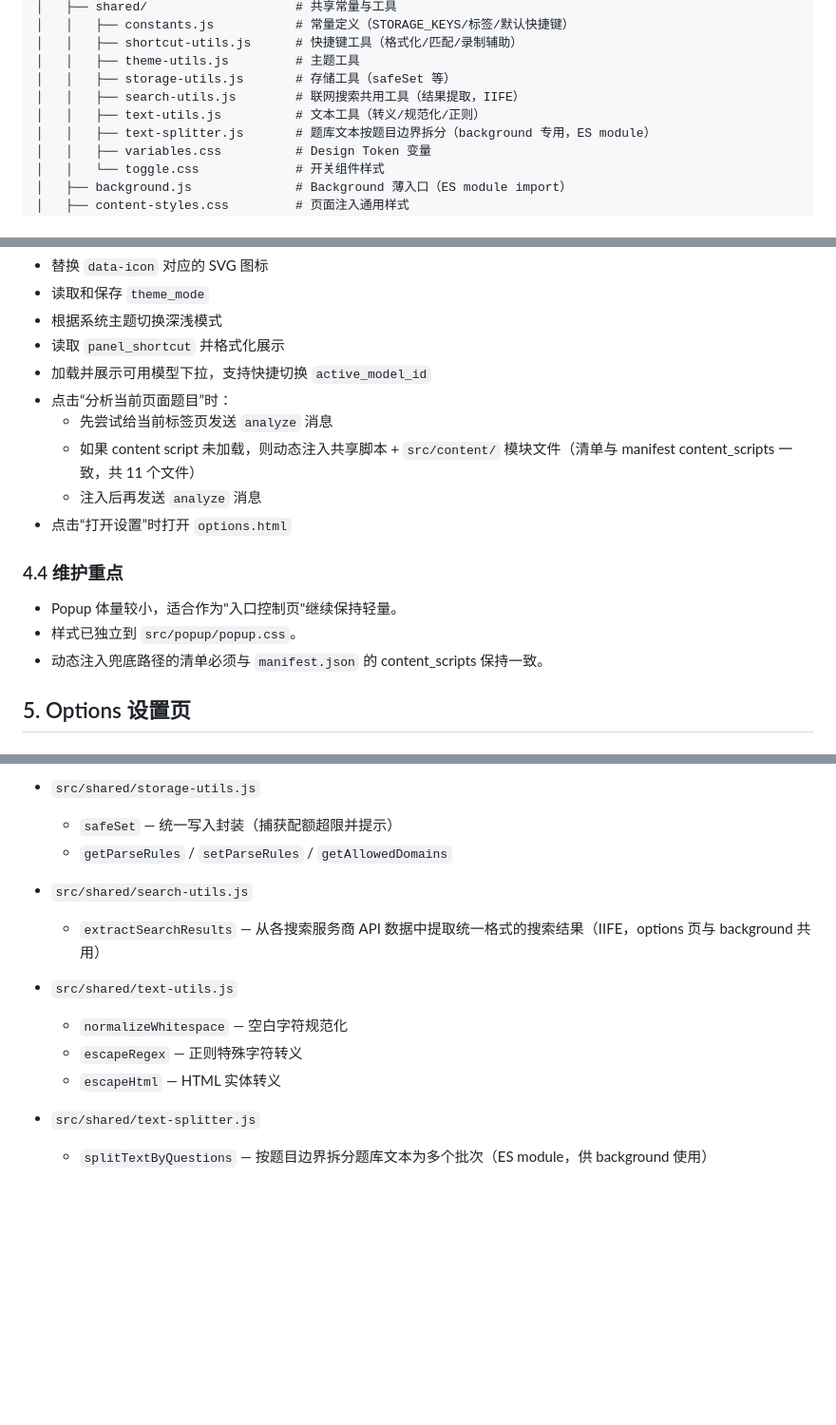
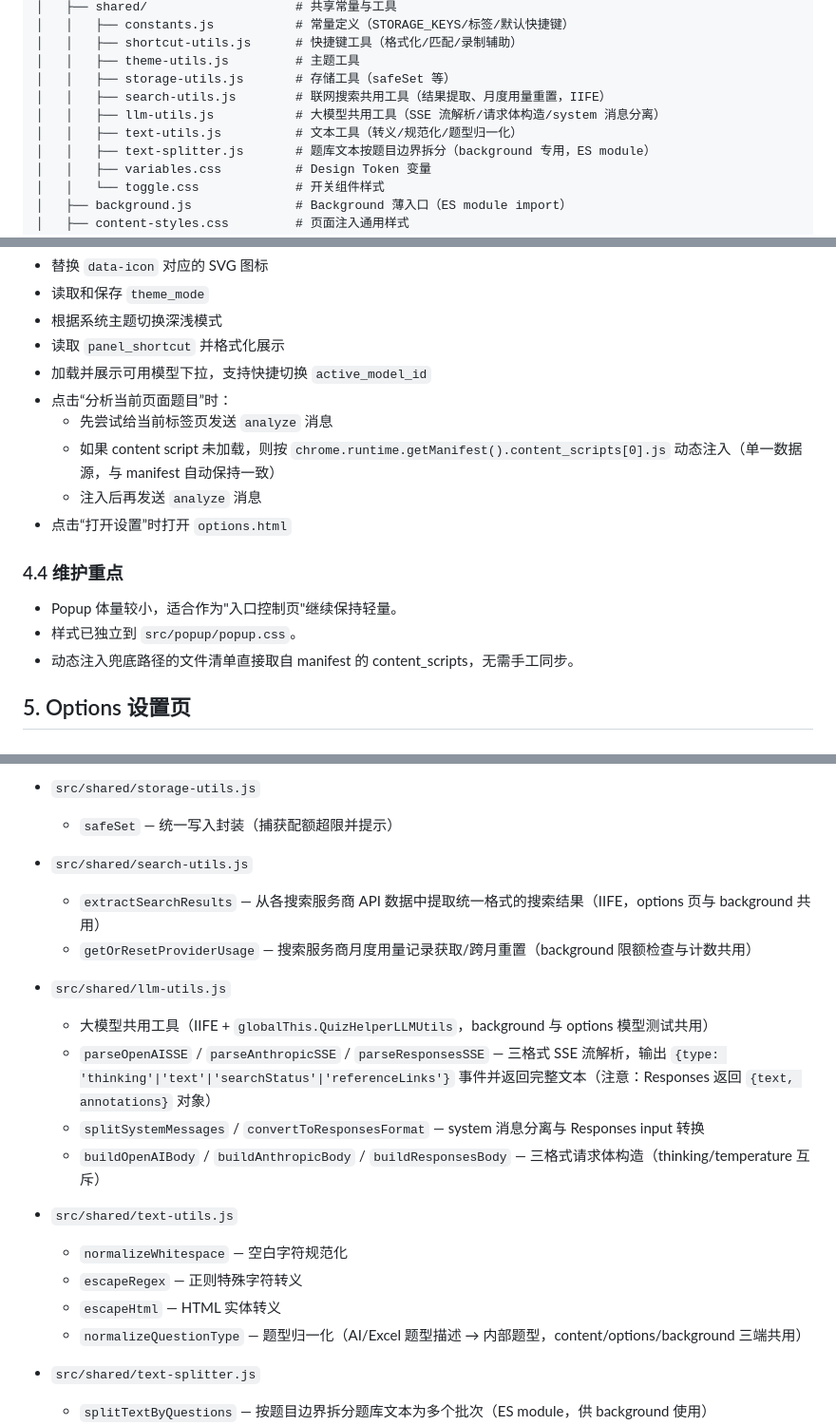
Before and after one commit to somelou/quiz-helper, a Markdown page: docs/structure.md, 3 parts joined by grey strips. Shown at 95% size. GitHub-like rendering; blank space fills up the shorter version.

```diff
--- a/docs/structure.md
+++ b/docs/structure.md
@@ -76,8 +76,9 @@ quiz-helper/
 │   │   ├── shortcut-utils.js      # 快捷键工具（格式化/匹配/录制辅助）
 │   │   ├── theme-utils.js         # 主题工具
 │   │   ├── storage-utils.js       # 存储工具（safeSet 等）
-│   │   ├── search-utils.js        # 联网搜索共用工具（结果提取，IIFE）
-│   │   ├── text-utils.js          # 文本工具（转义/规范化/正则）
+│   │   ├── search-utils.js        # 联网搜索共用工具（结果提取、月度用量重置，IIFE）
+│   │   ├── llm-utils.js           # 大模型共用工具（SSE 流解析/请求体构造/system 消息分离）
+│   │   ├── text-utils.js          # 文本工具（转义/规范化/题型归一化）
 │   │   ├── text-splitter.js       # 题库文本按题目边界拆分（background 专用，ES module）
 │   │   ├── variables.css          # Design Token 变量
 │   │   └── toggle.css             # 开关组件样式
@@ -164,7 +165,7 @@ quiz-helper/
 - 加载并展示可用模型下拉，支持快捷切换 `active_model_id`
 - 点击“分析当前页面题目”时：
   - 先尝试给当前标签页发送 `analyze` 消息
-  - 如果 content script 未加载，则动态注入共享脚本 + `src/content/` 模块文件（清单与 manifest content_scripts 一致，共 11 个文件）
+  - 如果 content script 未加载，则按 `chrome.runtime.getManifest().content_scripts[0].js` 动态注入（单一数据源，与 manifest 自动保持一致）
   - 注入后再发送 `analyze` 消息
 - 点击“打开设置”时打开 `options.html`
 
@@ -172,7 +173,7 @@ quiz-helper/
 
 - Popup 体量较小，适合作为"入口控制页"继续保持轻量。
 - 样式已独立到 `src/popup/popup.css`。
-- 动态注入兜底路径的清单必须与 `manifest.json` 的 content_scripts 保持一致。
+- 动态注入兜底路径的文件清单直接取自 manifest 的 content_scripts，无需手工同步。
 
 ## 5. Options 设置页
 
@@ -598,15 +603,22 @@ content 目录 5 个模块的职责划分如下：
 
 - `src/shared/storage-utils.js`
   - `safeSet` — 统一写入封装（捕获配额超限并提示）
-  - `getParseRules` / `setParseRules` / `getAllowedDomains`
 
 - `src/shared/search-utils.js`
   - `extractSearchResults` — 从各搜索服务商 API 数据中提取统一格式的搜索结果（IIFE，options 页与 background 共用）
+  - `getOrResetProviderUsage` — 搜索服务商月度用量记录获取/跨月重置（background 限额检查与计数共用）
+
+- `src/shared/llm-utils.js`
+  - 大模型共用工具（IIFE + `globalThis.QuizHelperLLMUtils`，background 与 options 模型测试共用）
+  - `parseOpenAISSE` / `parseAnthropicSSE` / `parseResponsesSSE` — 三格式 SSE 流解析，输出 `{type: 'thinking'|'text'|'searchStatus'|'referenceLinks'}` 事件并返回完整文本（注意：Responses 返回 `{text, annotations}` 对象）
+  - `splitSystemMessages` / `convertToResponsesFormat` — system 消息分离与 Responses input 转换
+  - `buildOpenAIBody` / `buildAnthropicBody` / `buildResponsesBody` — 三格式请求体构造（thinking/temperature 互斥）
 
 - `src/shared/text-utils.js`
   - `normalizeWhitespace` — 空白字符规范化
   - `escapeRegex` — 正则特殊字符转义
   - `escapeHtml` — HTML 实体转义
+  - `normalizeQuestionType` — 题型归一化（AI/Excel 题型描述 → 内部题型，content/options/background 三端共用）
 
 - `src/shared/text-splitter.js`
   - `splitTextByQuestions` — 按题目边界拆分题库文本为多个批次（ES module，供 background 使用）
```
Also changed, not shown: other parts of docs/structure.md (+9 -5 lines), README.md (+3 -1 lines), docs/PRD.md (added, +207 -0 lines).
